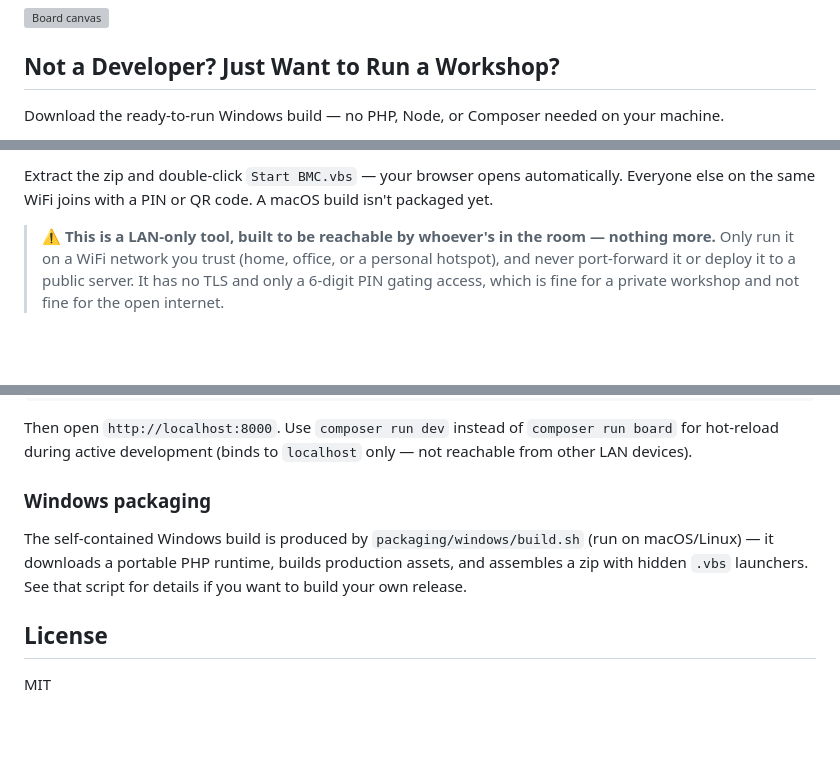
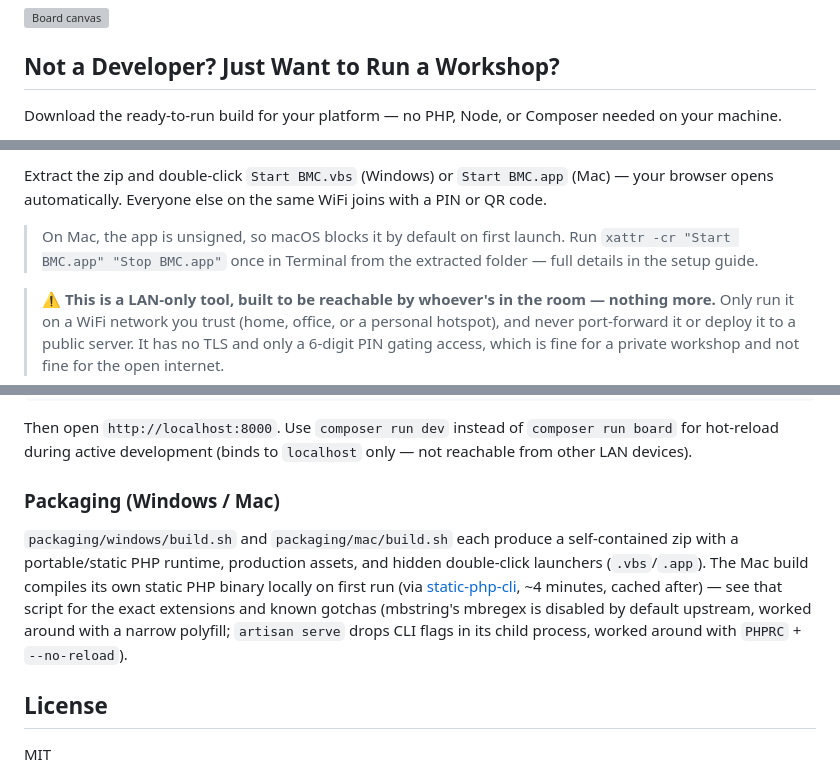
Before and after one commit to ashranhelmi/bmc, a Markdown page: README.md, 3 parts joined by grey strips. Drawn GitHub-style; blank space fills up the shorter version; grey boxes are pictures that could not be loaded.

Commit message:
docs: update README now that Mac build is live too

```diff
--- a/README.md
+++ b/README.md
@@ -8,5 +8,5 @@ An interactive, multiplayer Business Model Canvas tool for live, in-person works
 
 ## Not a Developer? Just Want to Run a Workshop?
 
-Download the ready-to-run Windows build — no PHP, Node, or Composer needed on your machine.
+Download the ready-to-run build for your platform — no PHP, Node, or Composer needed on your machine.
 
@@ -14,5 +14,7 @@ Download the ready-to-run Windows build — no PHP, Node, or Composer needed on
 
-Extract the zip and double-click `Start BMC.vbs` — your browser opens automatically. Everyone else on the same WiFi joins with a PIN or QR code. A macOS build isn't packaged yet.
+Extract the zip and double-click `Start BMC.vbs` (Windows) or `Start BMC.app` (Mac) — your browser opens automatically. Everyone else on the same WiFi joins with a PIN or QR code.
+
+> On Mac, the app is unsigned, so macOS blocks it by default on first launch. Run `xattr -cr "Start BMC.app" "Stop BMC.app"` once in Terminal from the extracted folder — full details in the setup guide.
 
 > ⚠️ **This is a LAN-only tool, built to be reachable by whoever's in the room — nothing more.** Only run it on a WiFi network you trust (home, office, or a personal hotspot), and never port-forward it or deploy it to a public server. It has no TLS and only a 6-digit PIN gating access, which is fine for a private workshop and not fine for the open internet.
 
@@ -46,9 +48,9 @@ composer run board    # serves on 0.0.0.0 so other devices on your LAN can reach
 
 Then open `http://localhost:8000`. Use `composer run dev` instead of `composer run board` for hot-reload during active development (binds to `localhost` only — not reachable from other LAN devices).
 
-### Windows packaging
+### Packaging (Windows / Mac)
 
-The self-contained Windows build is produced by `packaging/windows/build.sh` (run on macOS/Linux) — it downloads a portable PHP runtime, builds production assets, and assembles a zip with hidden `.vbs` launchers. See that script for details if you want to build your own release.
+`packaging/windows/build.sh` and `packaging/mac/build.sh` each produce a self-contained zip with a portable/static PHP runtime, production assets, and hidden double-click launchers (`.vbs`/`.app`). The Mac build compiles its own static PHP binary locally on first run (via [static-php-cli](https://github.com/crazywhalecc/static-php-cli), ~4 minutes, cached after) — see that script for the exact extensions and known gotchas (mbstring's mbregex is disabled by default upstream, worked around with a narrow polyfill; `artisan serve` drops CLI flags in its child process, worked around with `PHPRC` + `--no-reload`).
 
 ## License
 
```
Also changed, not shown: other parts of README.md (+1 -1 lines).
